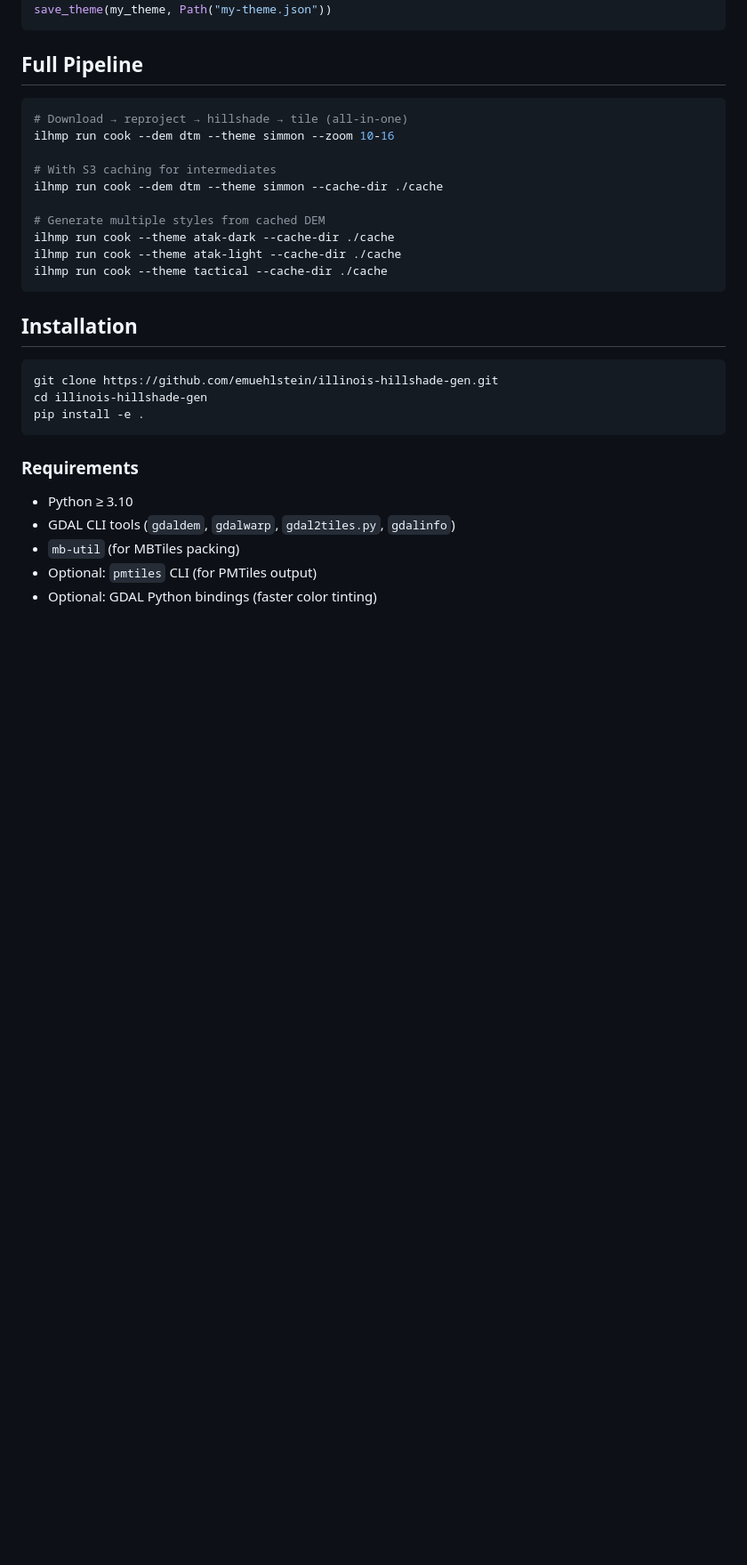
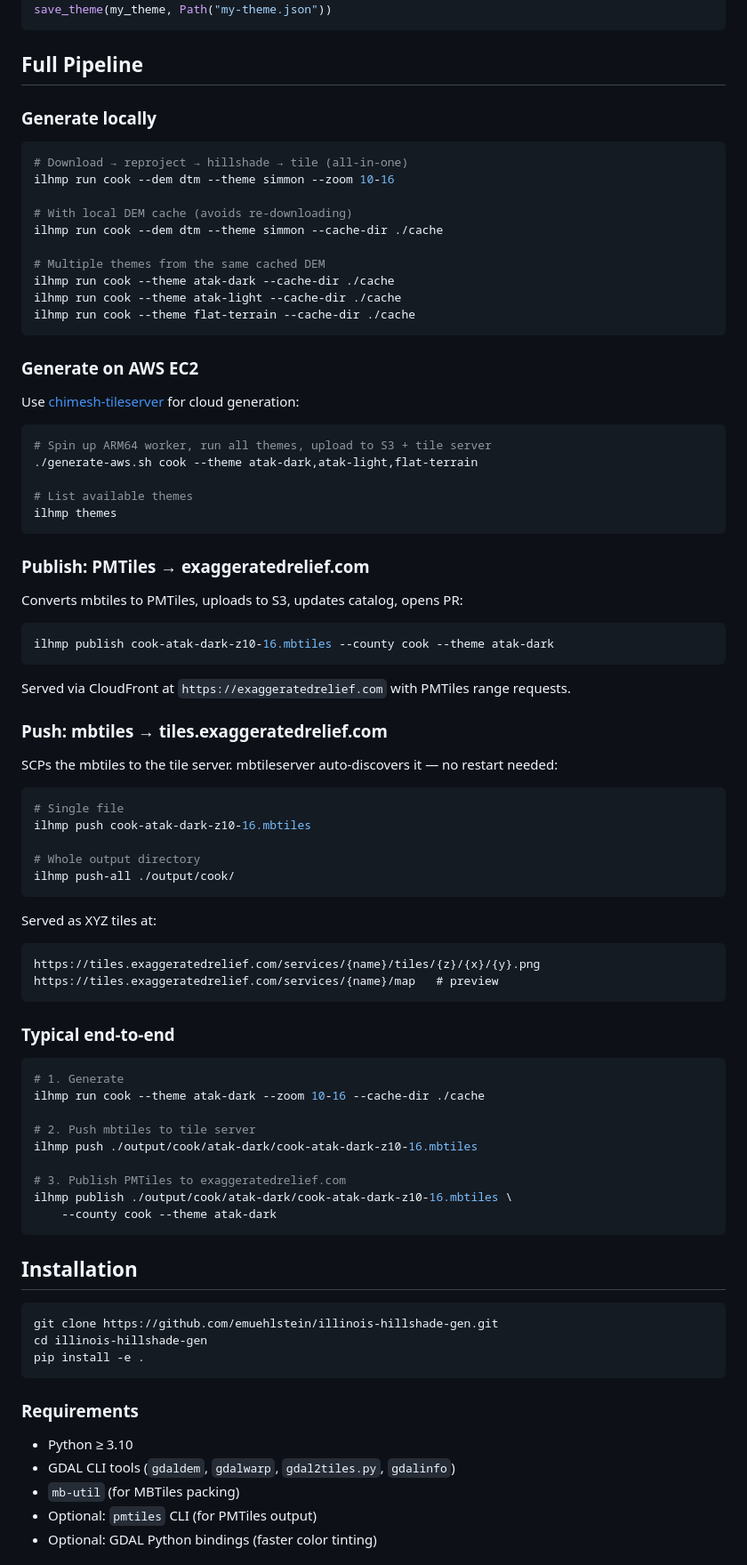
Before and after one commit to emuehlstein/illinois-hillshade-gen, a Markdown page: README.md, the part around the change. Shown at 89% size. Drawn GitHub-style; blank space fills up the shorter version.

Commit message:
docs: add full publish/push/serve workflow to README
- Document ilhmp publish (PMTiles → S3 → exaggeratedrelief.com)
- Document ilhmp push / push-all (mbtiles → tiles.exaggeratedrelief.com)
- Add AWS EC2 generation section referencing chimesh-tileserver
- Add typical end-to-end workflow example

````diff
--- a/README.md
+++ b/README.md
@@ -257,17 +257,73 @@ save_theme(my_theme, Path("my-theme.json"))
 
 ## Full Pipeline
 
+### Generate locally
+
 ```bash
 # Download → reproject → hillshade → tile (all-in-one)
 ilhmp run cook --dem dtm --theme simmon --zoom 10-16
 
-# With S3 caching for intermediates
+# With local DEM cache (avoids re-downloading)
 ilhmp run cook --dem dtm --theme simmon --cache-dir ./cache
 
-# Generate multiple styles from cached DEM
+# Multiple themes from the same cached DEM
 ilhmp run cook --theme atak-dark --cache-dir ./cache
 ilhmp run cook --theme atak-light --cache-dir ./cache
-ilhmp run cook --theme tactical --cache-dir ./cache
+ilhmp run cook --theme flat-terrain --cache-dir ./cache
+```
+
+### Generate on AWS EC2
+
+Use [chimesh-tileserver](https://github.com/emuehlstein/chimesh-tileserver) for cloud generation:
+
+```bash
+# Spin up ARM64 worker, run all themes, upload to S3 + tile server
+./generate-aws.sh cook --theme atak-dark,atak-light,flat-terrain
+
+# List available themes
+ilhmp themes
+```
+
+### Publish: PMTiles → exaggeratedrelief.com
+
+Converts mbtiles to PMTiles, uploads to S3, updates catalog, opens PR:
+
+```bash
+ilhmp publish cook-atak-dark-z10-16.mbtiles --county cook --theme atak-dark
+```
+
+Served via CloudFront at `https://exaggeratedrelief.com` with PMTiles range requests.
+
+### Push: mbtiles → tiles.exaggeratedrelief.com
+
+SCPs the mbtiles to the tile server. mbtileserver auto-discovers it — no restart needed:
+
+```bash
+# Single file
+ilhmp push cook-atak-dark-z10-16.mbtiles
+
+# Whole output directory
+ilhmp push-all ./output/cook/
+```
+
+Served as XYZ tiles at:
+```
+https://tiles.exaggeratedrelief.com/services/{name}/tiles/{z}/{x}/{y}.png
+https://tiles.exaggeratedrelief.com/services/{name}/map   # preview
+```
+
+### Typical end-to-end
+
+```bash
+# 1. Generate
+ilhmp run cook --theme atak-dark --zoom 10-16 --cache-dir ./cache
+
+# 2. Push mbtiles to tile server
+ilhmp push ./output/cook/atak-dark/cook-atak-dark-z10-16.mbtiles
+
+# 3. Publish PMTiles to exaggeratedrelief.com
+ilhmp publish ./output/cook/atak-dark/cook-atak-dark-z10-16.mbtiles \
+    --county cook --theme atak-dark
 ```
 
 ## Installation
````
